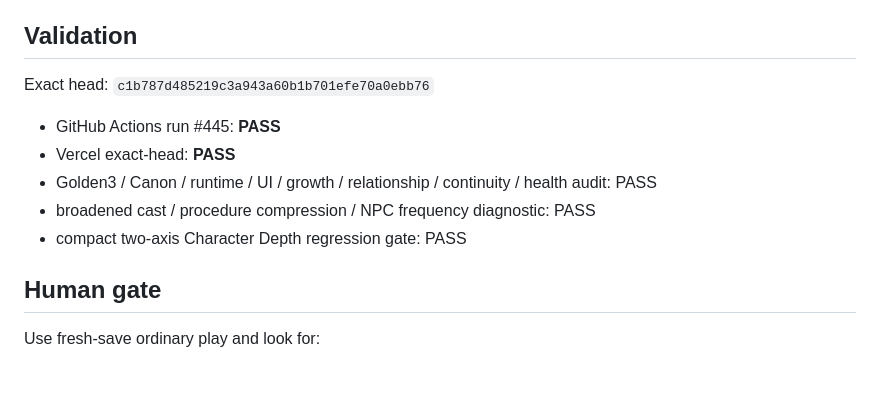
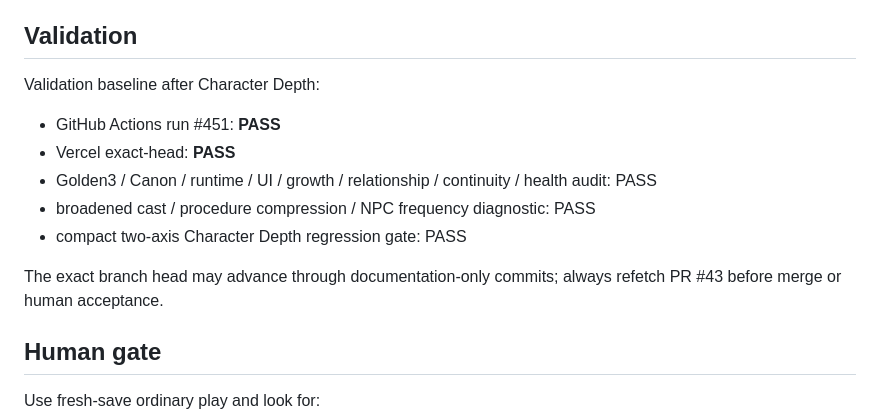
Before and after one commit to hoho074566-cpu/lumensia-ai-first, a Markdown page: docs/CANON_LIVING_01.md, the part around the change. Drawn GitHub-style; blank space fills up the shorter version.

Commit message:
LIVING-CONSEQUENCE-01: sync final Canon validation notes

```diff
--- a/docs/CANON_LIVING_01.md
+++ b/docs/CANON_LIVING_01.md
@@ -109,13 +109,15 @@ The accepted Golden3 Writer prompt template is unchanged.
 
 ## Validation
 
-Exact head: `c1b787d485219c3a943a60b1b701efe70a0ebb76`
+Validation baseline after Character Depth:
 
-- GitHub Actions run #445: **PASS**
+- GitHub Actions run #451: **PASS**
 - Vercel exact-head: **PASS**
 - Golden3 / Canon / runtime / UI / growth / relationship / continuity / health audit: PASS
 - broadened cast / procedure compression / NPC frequency diagnostic: PASS
 - compact two-axis Character Depth regression gate: PASS
+
+The exact branch head may advance through documentation-only commits; always refetch PR #43 before merge or human acceptance.
 
 ## Human gate
 
```
